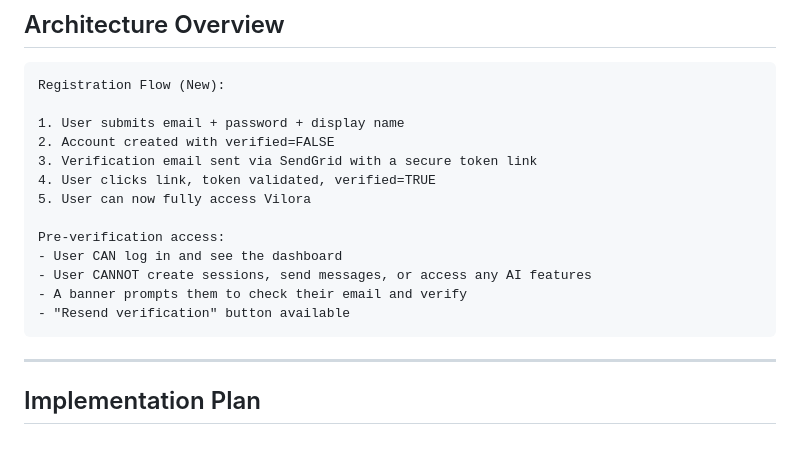
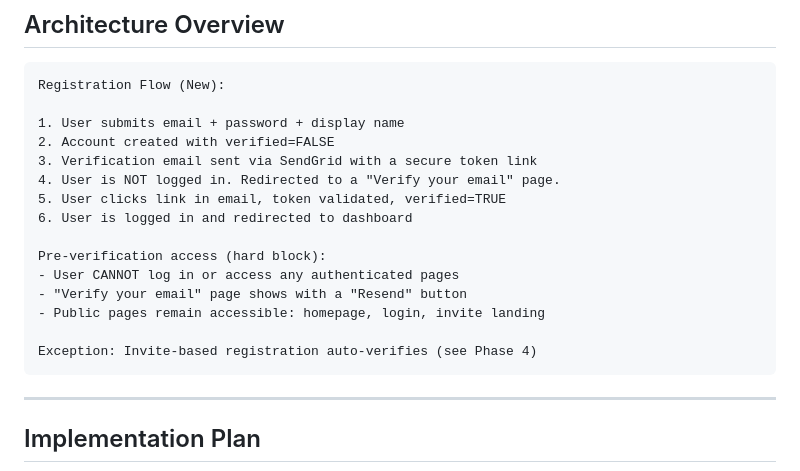
Before and after one commit to Ox805/vilora, a Markdown page: developer-guides/prompts/EMAIL_VERIFICATION_PROMPT.md, the part around one of its changes. GitHub-like rendering; blank space fills up the shorter version.

````diff
--- a/developer-guides/prompts/EMAIL_VERIFICATION_PROMPT.md
+++ b/developer-guides/prompts/EMAIL_VERIFICATION_PROMPT.md
@@ -28,14 +28,16 @@ Registration Flow (New):
 1. User submits email + password + display name
 2. Account created with verified=FALSE
 3. Verification email sent via SendGrid with a secure token link
-4. User clicks link, token validated, verified=TRUE
-5. User can now fully access Vilora
+4. User is NOT logged in. Redirected to a "Verify your email" page.
+5. User clicks link in email, token validated, verified=TRUE
+6. User is logged in and redirected to dashboard
 
-Pre-verification access:
-- User CAN log in and see the dashboard
-- User CANNOT create sessions, send messages, or access any AI features
-- A banner prompts them to check their email and verify
-- "Resend verification" button available
+Pre-verification access (hard block):
+- User CANNOT log in or access any authenticated pages
+- "Verify your email" page shows with a "Resend" button
+- Public pages remain accessible: homepage, login, invite landing
+
+Exception: Invite-based registration auto-verifies (see Phase 4)
 ```
 
 ---
````
Also changed, not shown: other parts of developer-guides/prompts/EMAIL_VERIFICATION_PROMPT.md (+42 -76 lines).
